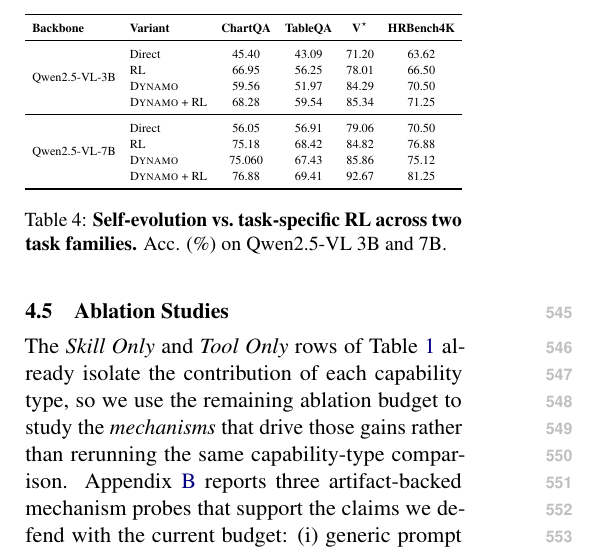
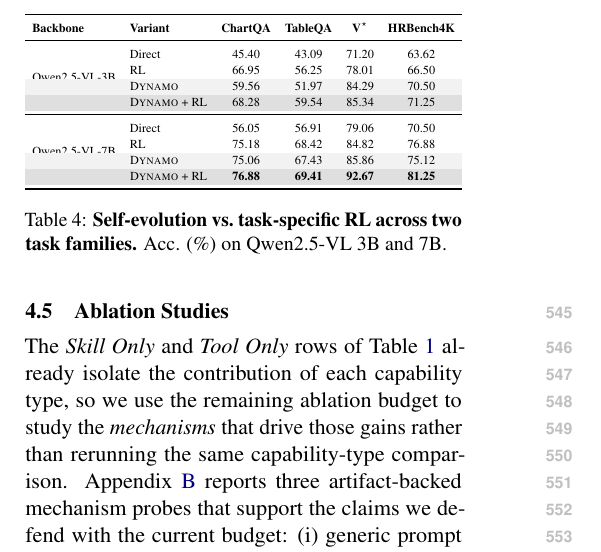
Before and after one commit to Xxxxxsun/vlm_agent_paper, a LaTeX paper (main.tex, which reads sections/4_experiments.tex): part of one column of page 8 of 19, cut so that both start at the same text. Compiled offline with pdfLaTeX.

Commit message:
Table formatting: unify Table 1 None-row font (math mode), gray-shade DYNAMO rows in Table 2 and DYNAMO/+RL rows in Table 4 with bolded column-maxes
Per author feedback, three rendering improvements across the
result tables.

1. Table 1 (tab:evolution_full). The "None (Base Agent)" rows used
   plain-text numbers (e.g. "0.6386") while every other row used
   math-mode numbers via "$0.6733 \pm 0.0121$". The two render in
   different fonts (roman text vs math italic), so the None rows
   looked visibly different from the rest of the column. Wrapped
   all five None rows in math mode "$...$" for typographic
   consistency. Took the occasion to also normalise stray
   precision: "0.753333", "0.72847", "0.88079" -> 4 decimals,
   matching the rest of the table.

2. Table 2 (tab:gta_detailed). Added `\rowcolor{gray!15}` to the
   three DYNAMO (Ours) rows -- one per backbone -- so the result
   rows stand out from the Base Agent / XSkill-style baseline
   rows.

3. Table 4 (tab:rl_combined). Added two-tone gray shading to the
   DYNAMO and DYNAMO+RL rows of both Qwen2.5-VL backbones:
     - DYNAMO rows (3B, 7B): `\rowcolor{gray!10}` (light)
     - DYNAMO+RL rows (3B, 7B): `\rowcolor{gray!25}` (darker)
   Per-column maxima all land in 7B DYNAMO+RL (ChartQA 76.88,
   TableQA 69.41, V* 92.67, HRBench4K 81.25), so those four cells
   are bolded.
   Also normalised "45.3995"/"43.0921"/"56.0532"/"56.9078"/"75.060"
   to two decimals to match the other entries.

colortbl + xcolor(table) are already loaded in the preamble.

Co-Authored-By: Claude Opus 4.7 (1M context) <noreply@anthropic.com>

```diff
--- a/sections/4_experiments.tex
+++ b/sections/4_experiments.tex
@@ -448,15 +448,19 @@ interventions compose additively.
 \midrule
 \multirow{4}{*}{Qwen2.5-VL-3B}
   & Direct              & 45.40 & 43.09 & 71.20 & 63.62 \\
-  & RL                  & 66.95    & 56.25    &78.01  &66.50  \\
-  & \sysname{}          & 59.56   & 51.97   & 84.29 & 70.50 \\
-  & \sysname{} + RL     & 68.28   & 59.54   &85.34  &71.25  \\
+  & RL                  & 66.95 & 56.25 & 78.01 & 66.50 \\
+  \rowcolor{gray!10}
+  & \sysname{}          & 59.56 & 51.97 & 84.29 & 70.50 \\
+  \rowcolor{gray!25}
+  & \sysname{} + RL     & 68.28 & 59.54 & 85.34 & 71.25 \\
 \midrule
 \multirow{4}{*}{Qwen2.5-VL-7B}
   & Direct              & 56.05 & 56.91 & 79.06 & 70.50 \\
-  & RL                  & 75.18   & 68.42   &84.82  &76.88  \\
-  & \sysname{}          & 75.060  & 67.43   & 85.86 &75.12 \\
-  & \sysname{} + RL     & 76.88   & 69.41   &92.67   &81.25  \\
+  & RL                  & 75.18 & 68.42 & 84.82 & 76.88 \\
+  \rowcolor{gray!10}
+  & \sysname{}          & 75.06 & 67.43 & 85.86 & 75.12 \\
+  \rowcolor{gray!25}
+  & \sysname{} + RL     & \textbf{76.88} & \textbf{69.41} & \textbf{92.67} & \textbf{81.25} \\
 \bottomrule
 \end{tabular}%
 }
```
Also changed, not shown: sections/4_experiments.tex (16 more changed lines), 2 other files.
